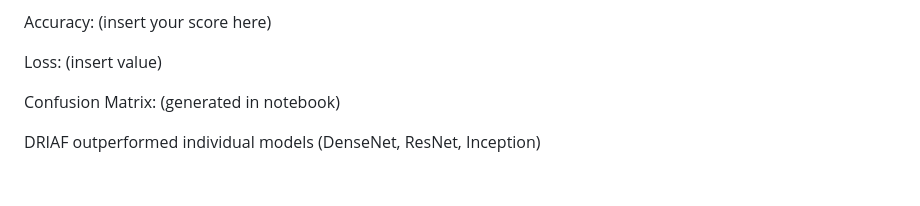
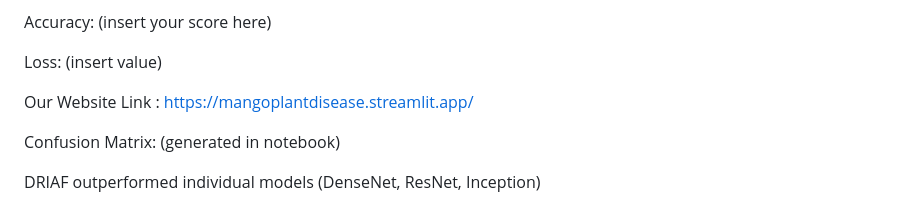
Before and after one commit to dinesh636/Mango_Disease_Detection, a Markdown page: README.md, the part around the change. GitHub-like rendering; blank space fills up the shorter version.

Commit message:
Update README with website link and model comparison
Added website link and additional notes on model performance.

```diff
--- a/README.md
+++ b/README.md
@@ -228,6 +228,16 @@ Accuracy: (insert your score here)
 
 Loss: (insert value)
 
+
+
+
+
+
+
+
+
+Our Website Link : https://mangoplantdisease.streamlit.app/
+
 Confusion Matrix: (generated in notebook)
 
 DRIAF outperformed individual models (DenseNet, ResNet, Inception)
```
